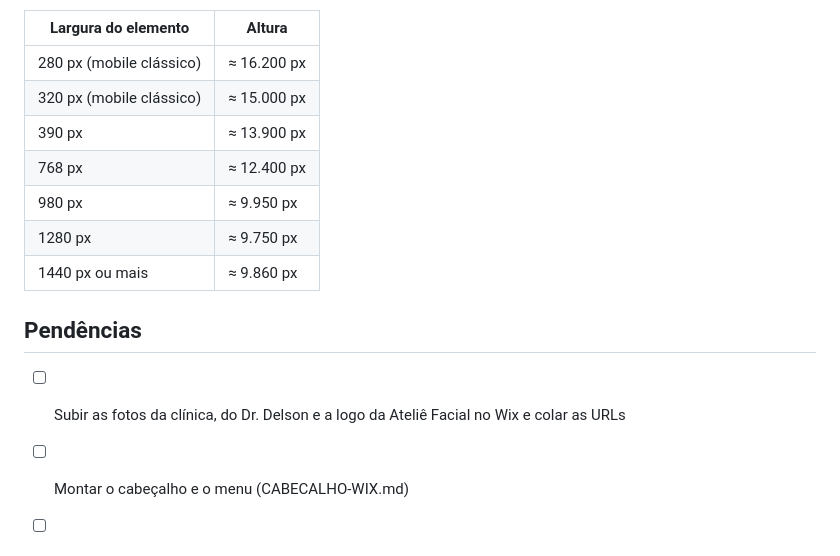
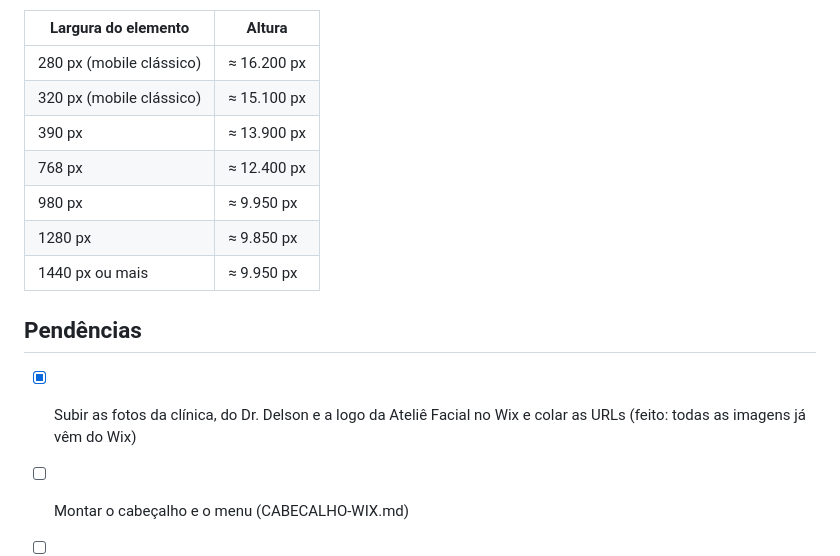
Before and after one commit to agenciakor/ClaudeCode, a Markdown page: site-atelie-dental/LEIA-ME.md, the part around the change. GitHub-like rendering.

```diff
--- a/site-atelie-dental/LEIA-ME.md
+++ b/site-atelie-dental/LEIA-ME.md
@@ -47,16 +47,16 @@ Alturas de referência (sem o cabeçalho do Wix):
 | Largura do elemento | Altura |
 |---|---|
 | 280 px (mobile clássico) | ≈ 16.200 px |
-| 320 px (mobile clássico) | ≈ 15.000 px |
+| 320 px (mobile clássico) | ≈ 15.100 px |
 | 390 px | ≈ 13.900 px |
 | 768 px | ≈ 12.400 px |
 | 980 px | ≈ 9.950 px |
-| 1280 px | ≈ 9.750 px |
-| 1440 px ou mais | ≈ 9.860 px |
+| 1280 px | ≈ 9.850 px |
+| 1440 px ou mais | ≈ 9.950 px |
 
 ## Pendências
 
-- [ ] Subir as fotos da clínica, do Dr. Delson e a logo da Ateliê Facial no Wix e colar as URLs
+- [x] Subir as fotos da clínica, do Dr. Delson e a logo da Ateliê Facial no Wix e colar as URLs (feito: todas as imagens já vêm do Wix)
 - [ ] Montar o cabeçalho e o menu (CABECALHO-WIX.md)
 - [ ] Criar a página `/atelie-facial` (o botão "Conhecer a Ateliê Facial" aponta para ela)
 - [ ] Criar as páginas das demais especialidades, uma a uma, e ligar os cards
```
Also changed, not shown: site-atelie-dental/CABECALHO-WIX.md (+10 -3 lines).
